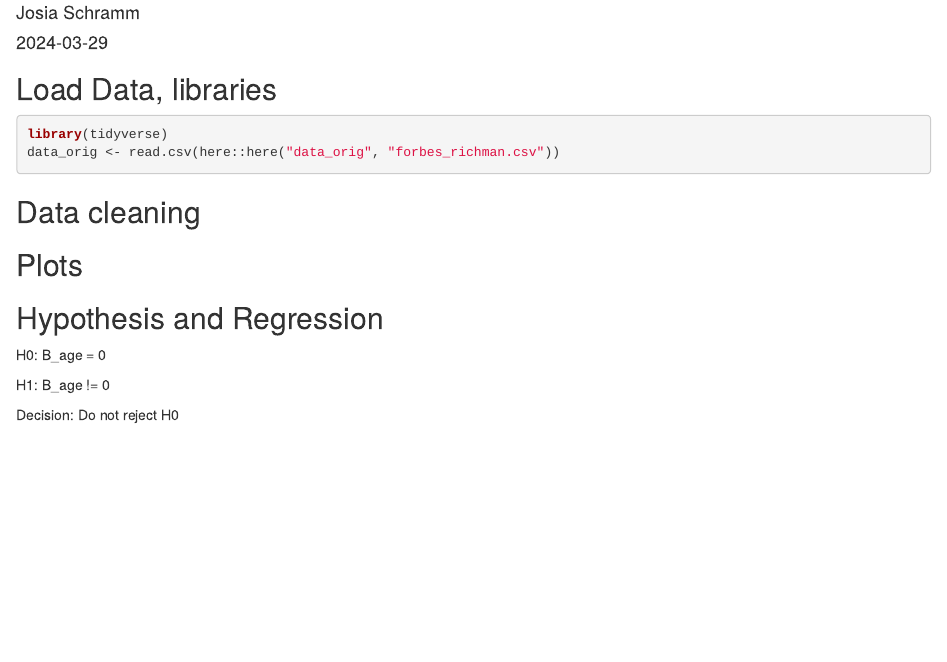
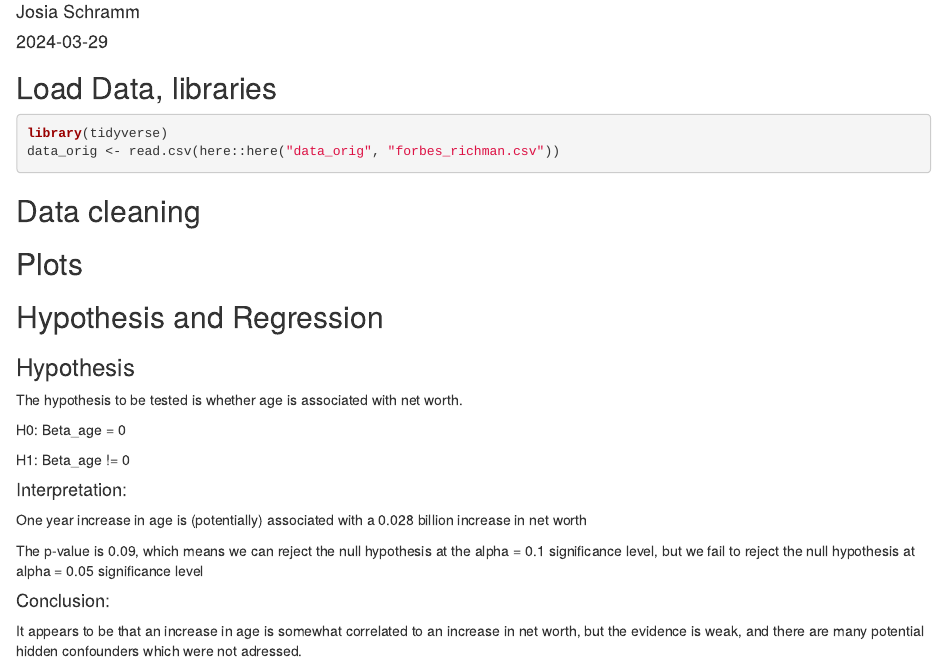
Before and after one commit to UniLuFS2020-ReplicationSeminar/CE1_Nico_Bernhard_Josia, an R Markdown document (scripts/00_EDA.Rmd): the page in a window 1100 px wide, from 70 px down. Rendered offline with R 4.5, knitr and Pandoc, with nearby package versions; the code chunks are not run, so their results and figures are left out.

Commit message:
write hypothesis

````diff
--- a/scripts/00_EDA.Rmd
+++ b/scripts/00_EDA.Rmd
@@ -111,4 +107,4 @@ ggplot(df, aes(x = factor(1), fill = Industry)) +
 
 
 
-
+ggsave(p,
@@ -118,11 +119,28 @@ ggplot(df, aes(x = factor(1), fill = Industry)) +
 
 ## Hypothesis and Regression
 
-H0: B_age = 0
 
-H1: B_age != 0
+### Hypothesis
 
-Decision: Do not reject H0
+The hypothesis to be tested is whether age is associated with net worth.
+
+
+H0: Beta_age = 0
+
+H1: Beta_age != 0
+
+
+#### Interpretation:
+
+One year increase in age is (potentially) associated with a 0.028 billion increase in net worth
+
+The p-value is 0.09, which means we can reject the null hypothesis at the alpha = 0.1 significance level, but we fail to reject the null hypothesis at alpha = 0.05 significance level
+
+
+#### Conclusion:
+
+It appears to be that an increase in age is somewhat correlated to an increase in net worth, but the evidence is weak, and there are many potential hidden confounders which were not adressed.
+
 
 ```{r pressure, echo=FALSE}
 
````
Also changed, not shown: scripts/00_EDA.Rmd (9 more changed lines).
